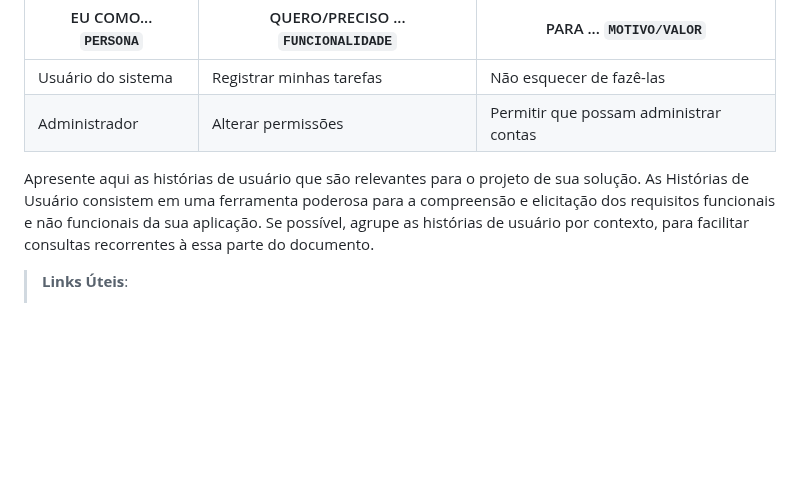
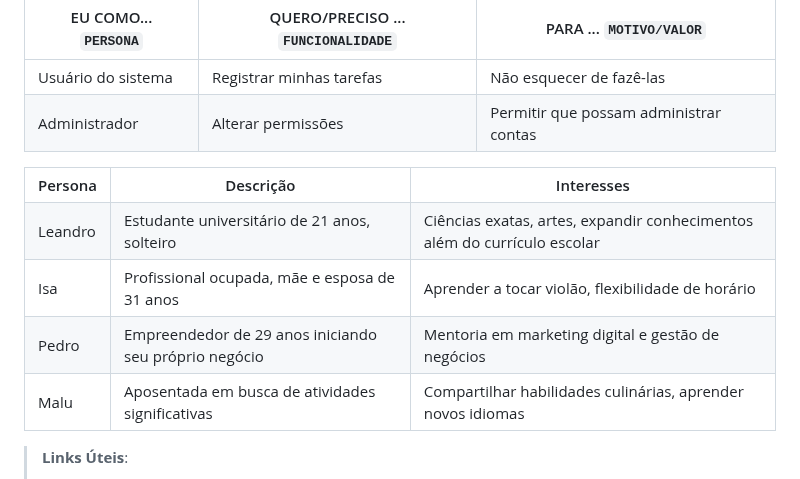
Before and after one commit to ICEI-PUC-Minas-PMV-ADS/ads-2024-1-e3-proj-mov-t8-connectskill, a Markdown page: docs/02-Especificação do Projeto.md, the part around the change. Rendered like a GitHub page; blank space fills up the shorter version.

Commit message:
Update 02-Especificação do Projeto.md
at

```diff
--- a/docs/02-Especificação do Projeto.md
+++ b/docs/02-Especificação do Projeto.md
@@ -38,7 +38,34 @@ Com base na análise das personas forma identificadas as seguintes histórias de
 |Usuário do sistema  | Registrar minhas tarefas           | Não esquecer de fazê-las               |
 |Administrador       | Alterar permissões                 | Permitir que possam administrar contas |
 
-Apresente aqui as histórias de usuário que são relevantes para o projeto de sua solução. As Histórias de Usuário consistem em uma ferramenta poderosa para a compreensão e elicitação dos requisitos funcionais e não funcionais da sua aplicação. Se possível, agrupe as histórias de usuário por contexto, para facilitar consultas recorrentes à essa parte do documento.
+<table>
+  <tr>
+    <th>Persona</th>
+    <th>Descrição</th>
+    <th>Interesses</th>
+  </tr>
+  <tr>
+    <td>Leandro</td>
+    <td>Estudante universitário de 21 anos, solteiro</td>
+    <td>Ciências exatas, artes, expandir conhecimentos além do currículo escolar</td>
+  </tr>
+  <tr>
+    <td>Isa</td>
+    <td>Profissional ocupada, mãe e esposa de 31 anos</td>
+    <td>Aprender a tocar violão, flexibilidade de horário</td>
+  </tr>
+  <tr>
+    <td>Pedro</td>
+    <td>Empreendedor de 29 anos iniciando seu próprio negócio</td>
+    <td>Mentoria em marketing digital e gestão de negócios</td>
+  </tr>
+  <tr>
+    <td>Malu</td>
+    <td>Aposentada em busca de atividades significativas</td>
+    <td>Compartilhar habilidades culinárias, aprender novos idiomas</td>
+  </tr>
+</table>
+
 
 > **Links Úteis**:
 > - [Histórias de usuários com exemplos e template](https://www.atlassian.com/br/agile/project-management/user-stories)
```
